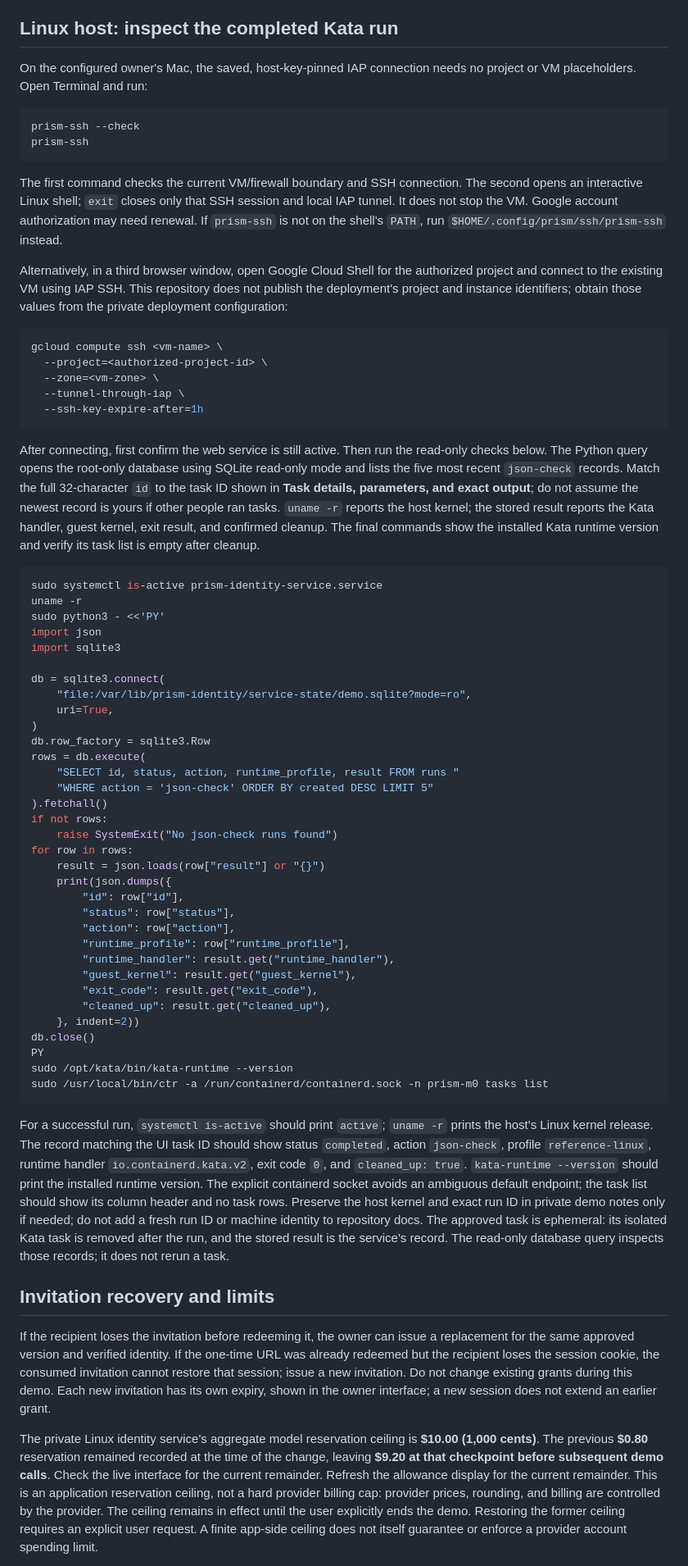
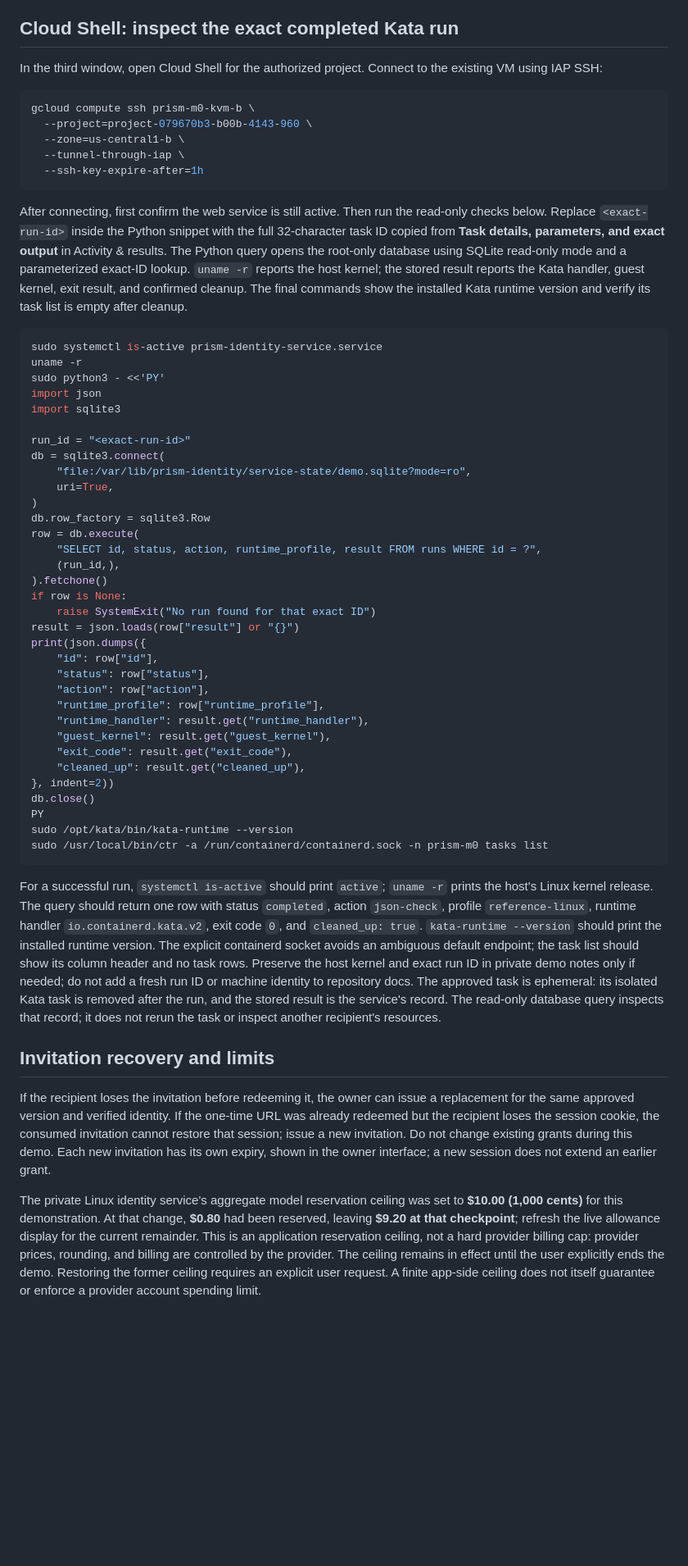
Before and after one commit to Kishore712/prism, a Markdown page: docs/live-demo-sop.md, the part around one of its changes. Shown at 82% size. GitHub-like rendering; blank space fills up the shorter version.

Commit message:
Clarify exact private demo host inspection

````diff
--- a/docs/live-demo-sop.md
+++ b/docs/live-demo-sop.md
@@ -46,28 +46,19 @@ Button labels below follow the current owner and recipient interface; a minor wo
 
 In the recipient workspace, open **Capabilities & permissions** → **Session and version identity** and note the session ID for use only in the browser address bar. Keep the `/review` tab open. In a second Incognito tab, visit `<private-service-origin>/api/review/sessions/<session-id>/evidence/unlisted-canary.txt`; it must be denied. Then visit `<private-service-origin>/api/owner/state`; it must also be denied. Return to the original `/review` tab and continue the run. The browser sends its session cookie automatically; do not copy cookies, authorization headers, tokens, or private API values into the runbook or terminal.
 
-## Linux host: inspect the completed Kata run
+## Cloud Shell: inspect the exact completed Kata run
 
-On the configured owner's Mac, the saved, host-key-pinned IAP connection needs no project or VM placeholders. Open Terminal and run:
+In the third window, open Cloud Shell for the authorized project. Connect to the existing VM using IAP SSH:
 
 ```bash
-prism-ssh --check
-prism-ssh
-```
-
-The first command checks the current VM/firewall boundary and SSH connection. The second opens an interactive Linux shell; `exit` closes only that SSH session and local IAP tunnel. It does not stop the VM. Google account authorization may need renewal. If `prism-ssh` is not on the shell's `PATH`, run `$HOME/.config/prism/ssh/prism-ssh` instead.
-
-Alternatively, in a third browser window, open Google Cloud Shell for the authorized project and connect to the existing VM using IAP SSH. This repository does not publish the deployment's project and instance identifiers; obtain those values from the private deployment configuration:
-
-```bash
-gcloud compute ssh <vm-name> \
-  --project=<authorized-project-id> \
-  --zone=<vm-zone> \
+gcloud compute ssh prism-m0-kvm-b \
+  --project=project-079670b3-b00b-4143-960 \
+  --zone=us-central1-b \
   --tunnel-through-iap \
   --ssh-key-expire-after=1h
 ```
 
-After connecting, first confirm the web service is still active. Then run the read-only checks below. The Python query opens the root-only database using SQLite read-only mode and lists the five most recent `json-check` records. Match the full 32-character `id` to the task ID shown in **Task details, parameters, and exact output**; do not assume the newest record is yours if other people ran tasks. `uname -r` reports the host kernel; the stored result reports the Kata handler, guest kernel, exit result, and confirmed cleanup. The final commands show the installed Kata runtime version and verify its task list is empty after cleanup.
+After connecting, first confirm the web service is still active. Then run the read-only checks below. Replace `<exact-run-id>` inside the Python snippet with the full 32-character task ID copied from **Task details, parameters, and exact output** in Activity & results. The Python query opens the root-only database using SQLite read-only mode and a parameterized exact-ID lookup. `uname -r` reports the host kernel; the stored result reports the Kata handler, guest kernel, exit result, and confirmed cleanup. The final commands show the installed Kata runtime version and verify its task list is empty after cleanup.
 
 ```bash
 sudo systemctl is-active prism-identity-service.service
@@ -76,40 +67,40 @@ sudo python3 - <<'PY'
 import json
 import sqlite3
 
+run_id = "<exact-run-id>"
 db = sqlite3.connect(
     "file:/var/lib/prism-identity/service-state/demo.sqlite?mode=ro",
     uri=True,
 )
 db.row_factory = sqlite3.Row
-rows = db.execute(
-    "SELECT id, status, action, runtime_profile, result FROM runs "
-    "WHERE action = 'json-check' ORDER BY created DESC LIMIT 5"
-).fetchall()
-if not rows:
-    raise SystemExit("No json-check runs found")
-for row in rows:
-    result = json.loads(row["result"] or "{}")
-    print(json.dumps({
-        "id": row["id"],
-        "status": row["status"],
-        "action": row["action"],
-        "runtime_profile": row["runtime_profile"],
-        "runtime_handler": result.get("runtime_handler"),
-        "guest_kernel": result.get("guest_kernel"),
-        "exit_code": result.get("exit_code"),
-        "cleaned_up": result.get("cleaned_up"),
-    }, indent=2))
+row = db.execute(
+    "SELECT id, status, action, runtime_profile, result FROM runs WHERE id = ?",
+    (run_id,),
+).fetchone()
+if row is None:
+    raise SystemExit("No run found for that exact ID")
+result = json.loads(row["result"] or "{}")
+print(json.dumps({
+    "id": row["id"],
+    "status": row["status"],
+    "action": row["action"],
+    "runtime_profile": row["runtime_profile"],
+    "runtime_handler": result.get("runtime_handler"),
+    "guest_kernel": result.get("guest_kernel"),
+    "exit_code": result.get("exit_code"),
+    "cleaned_up": result.get("cleaned_up"),
+}, indent=2))
 db.close()
 PY
 sudo /opt/kata/bin/kata-runtime --version
 sudo /usr/local/bin/ctr -a /run/containerd/containerd.sock -n prism-m0 tasks list
 ```
 
-For a successful run, `systemctl is-active` should print `active`; `uname -r` prints the host's Linux kernel release. The record matching the UI task ID should show status `completed`, action `json-check`, profile `reference-linux`, runtime handler `io.containerd.kata.v2`, exit code `0`, and `cleaned_up: true`. `kata-runtime --version` should print the installed runtime version. The explicit containerd socket avoids an ambiguous default endpoint; the task list should show its column header and no task rows. Preserve the host kernel and exact run ID in private demo notes only if needed; do not add a fresh run ID or machine identity to repository docs. The approved task is ephemeral: its isolated Kata task is removed after the run, and the stored result is the service's record. The read-only database query inspects those records; it does not rerun a task.
+For a successful run, `systemctl is-active` should print `active`; `uname -r` prints the host's Linux kernel release. The query should return one row with status `completed`, action `json-check`, profile `reference-linux`, runtime handler `io.containerd.kata.v2`, exit code `0`, and `cleaned_up: true`. `kata-runtime --version` should print the installed runtime version. The explicit containerd socket avoids an ambiguous default endpoint; the task list should show its column header and no task rows. Preserve the host kernel and exact run ID in private demo notes only if needed; do not add a fresh run ID or machine identity to repository docs. The approved task is ephemeral: its isolated Kata task is removed after the run, and the stored result is the service's record. The read-only database query inspects that record; it does not rerun the task or inspect another recipient's resources.
 
 ## Invitation recovery and limits
 
 If the recipient loses the invitation before redeeming it, the owner can issue a replacement for the same approved version and verified identity. If the one-time URL was already redeemed but the recipient loses the session cookie, the consumed invitation cannot restore that session; issue a new invitation. Do not change existing grants during this demo. Each new invitation has its own expiry, shown in the owner interface; a new session does not extend an earlier grant.
 
-The private Linux identity service's aggregate model reservation ceiling is **$10.00 (1,000 cents)**. The previous **$0.80** reservation remained recorded at the time of the change, leaving **$9.20 at that checkpoint before subsequent demo calls**. Check the live interface for the current remainder. Refresh the allowance display for the current remainder. This is an application reservation ceiling, not a hard provider billing cap: provider prices, rounding, and billing are controlled by the provider. The ceiling remains in effect until the user explicitly ends the demo. Restoring the former ceiling requires an explicit user request. A finite app-side ceiling does not itself guarantee or enforce a provider account spending limit.
+The private Linux identity service's aggregate model reservation ceiling was set to **$10.00 (1,000 cents)** for this demonstration. At that change, **$0.80** had been reserved, leaving **$9.20 at that checkpoint**; refresh the live allowance display for the current remainder. This is an application reservation ceiling, not a hard provider billing cap: provider prices, rounding, and billing are controlled by the provider. The ceiling remains in effect until the user explicitly ends the demo. Restoring the former ceiling requires an explicit user request. A finite app-side ceiling does not itself guarantee or enforce a provider account spending limit.
 
````
Also changed, not shown: other parts of docs/live-demo-sop.md (+3 -3 lines).
